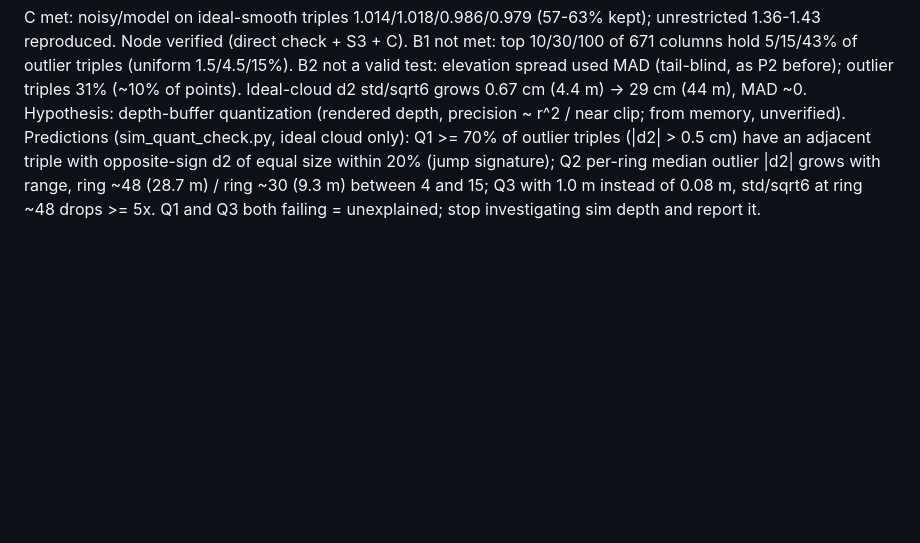
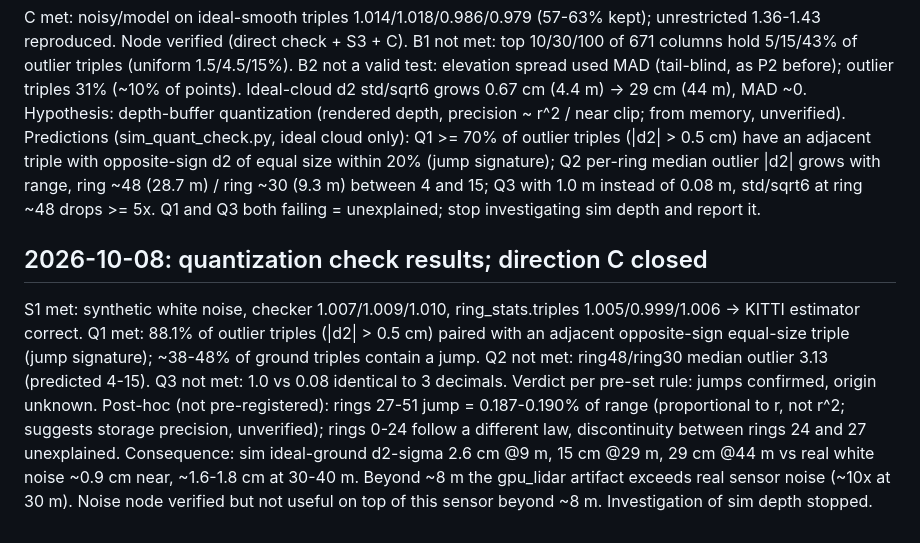
Before and after one commit to yassinmtibaa/lidar-loop-closure-weighting, a Markdown page: docs/decisions.md, the part around the change. GitHub-like rendering; blank space fills up the shorter version.

Commit message:
Close direction C: quantization result and findings summary

```diff
--- a/docs/decisions.md
+++ b/docs/decisions.md
@@ -382,3 +382,14 @@ Predictions (sim_quant_check.py, ideal cloud only): Q1 >= 70% of outlier triples
 triple with opposite-sign d2 of equal size within 20% (jump signature); Q2 per-ring median outlier |d2| grows with
 range, ring ~48 (28.7 m) / ring ~30 (9.3 m) between 4 and 15; Q3 with <min> 1.0 m instead of 0.08 m, std/sqrt6 at
 ring ~48 drops >= 5x. Q1 and Q3 both failing = unexplained; stop investigating sim depth and report it.
+
+## 2026-10-08: quantization check results; direction C closed
+S1 met: synthetic white noise, checker 1.007/1.009/1.010, ring_stats.triples 1.005/0.999/1.006 -> KITTI estimator correct.
+Q1 met: 88.1% of outlier triples (|d2| > 0.5 cm) paired with an adjacent opposite-sign equal-size triple (jump signature);
+~38-48% of ground triples contain a jump. Q2 not met: ring48/ring30 median outlier 3.13 (predicted 4-15).
+Q3 not met: <min> 1.0 vs 0.08 identical to 3 decimals. Verdict per pre-set rule: jumps confirmed, origin unknown.
+Post-hoc (not pre-registered): rings 27-51 jump = 0.187-0.190% of range (proportional to r, not r^2; suggests
+storage precision, unverified); rings 0-24 follow a different law, discontinuity between rings 24 and 27 unexplained.
+Consequence: sim ideal-ground d2-sigma 2.6 cm @9 m, 15 cm @29 m, 29 cm @44 m vs real white noise ~0.9 cm near,
+~1.6-1.8 cm at 30-40 m. Beyond ~8 m the gpu_lidar artifact exceeds real sensor noise (~10x at 30 m).
+Noise node verified but not useful on top of this sensor beyond ~8 m. Investigation of sim depth stopped.
```
Also changed, not shown: docs/findings_sim_noise.md (added, +20 -0 lines).
